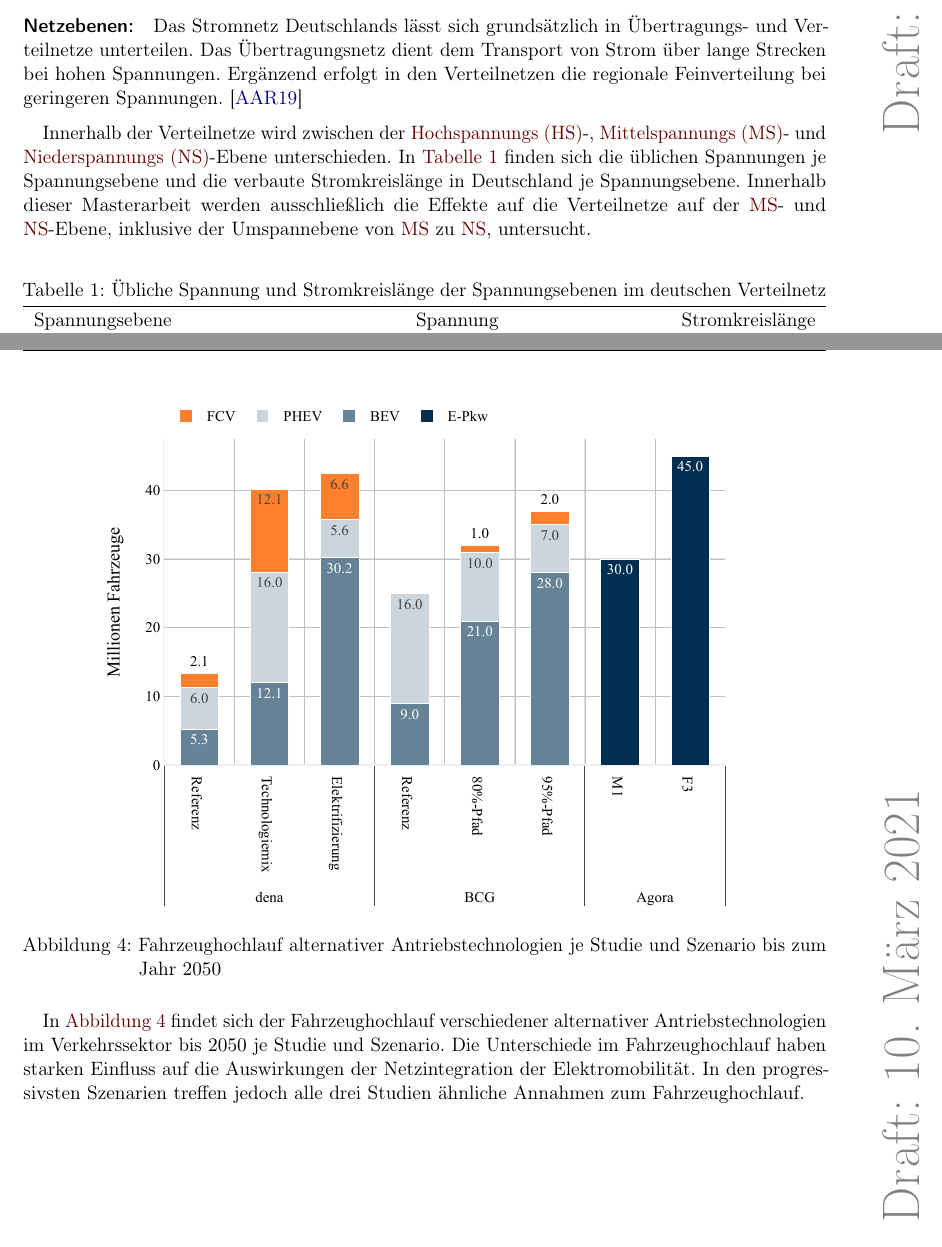
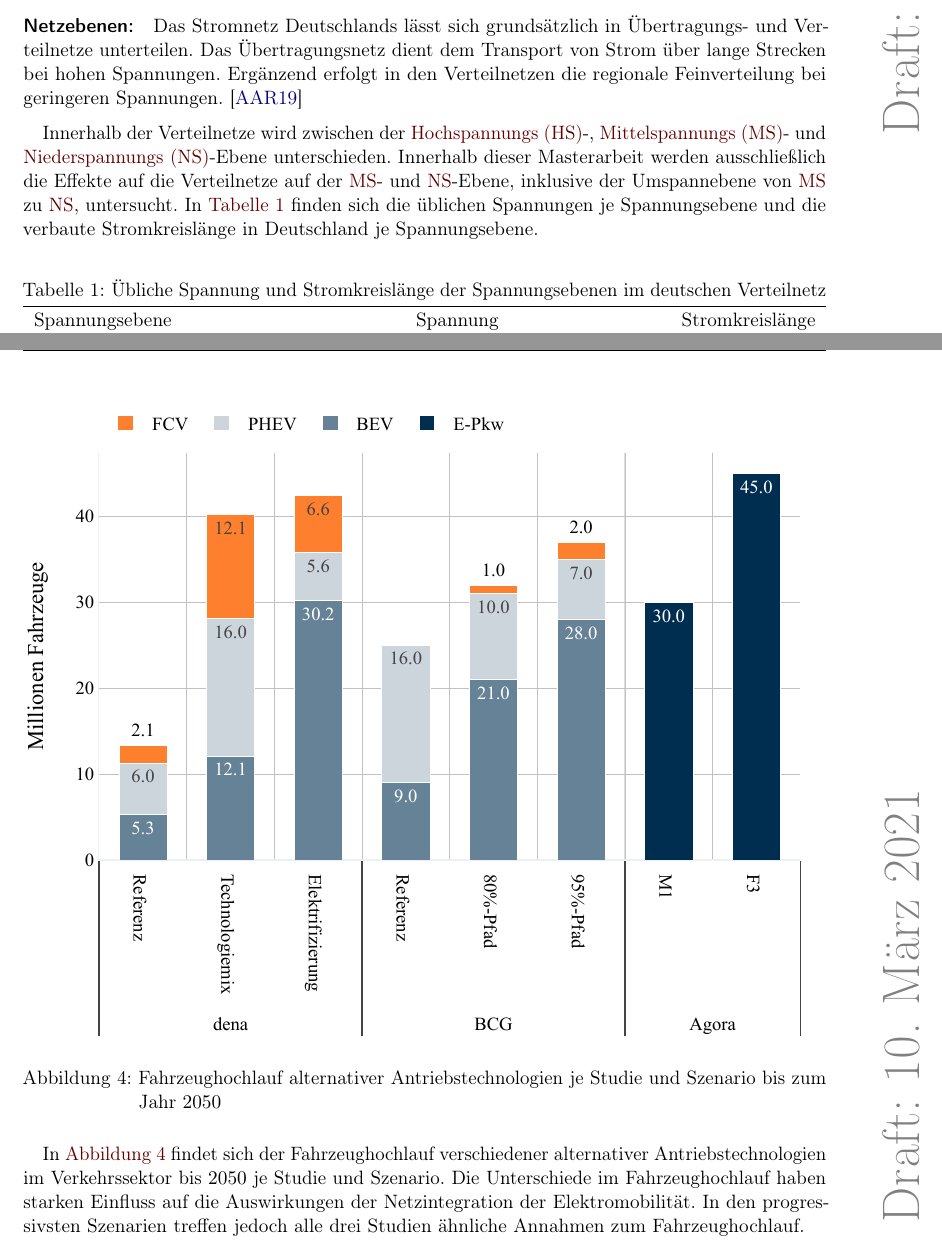
Before and after one commit to MA-KH-RLI/tex-MA-RLI, a LaTeX paper (TeX/00_main.tex, which reads TeX/Ch02/Ch02_Theorie.tex, TeX/Ch03/fig/Ch03_fig_04_RampUp2050.tex): two parts of pages 10 and 17 of 50, joined at a grey line, cut so that both start at the same text. Compiled offline with pdfLaTeX.

Commit message:
minor changes

```diff
--- a/TeX/Ch02/Ch02_Theorie.tex
+++ b/TeX/Ch02/Ch02_Theorie.tex
@@ -17,8 +17,8 @@ Das Übertragungsnetz dient dem Transport von Strom über lange Strecken bei hoh
 Ergänzend erfolgt in den Verteilnetzen die regionale Feinverteilung bei geringeren Spannungen. \cite{Agora2019}\medskip
 
 Innerhalb der Verteilnetze wird zwischen der \glspl{HS}-, \glspl{MS}- und \glspl{NS}-Ebene unterschieden.
+Innerhalb dieser Masterarbeit werden ausschließlich die Effekte auf die Verteilnetze auf der \glspl{MS}- und \glspl{NS}-Ebene, inklusive der Umspannebene von \gls{MS} zu \gls{NS}, untersucht.
 In \autoref{tab:Spannungsebenen} finden sich die üblichen Spannungen je Spannungsebene und die verbaute Stromkreislänge in Deutschland je Spannungsebene.
-Innerhalb dieser Masterarbeit werden ausschließlich die Effekte auf die Verteilnetze auf der \glspl{MS}- und \glspl{NS}-Ebene, inklusive der Umspannebene von \gls{MS} zu \gls{NS}, untersucht.
 
 \input{Ch02/tab/Ch02_tab_01_Spannungsebenen}
 
--- a/TeX/Ch03/fig/Ch03_fig_04_RampUp2050.tex
+++ b/TeX/Ch03/fig/Ch03_fig_04_RampUp2050.tex
@@ -1,5 +1,5 @@
 \begin{figure}[H]
     \centering
-    \includegraphics[width=0.8\textwidth]{Bilder/RampUp-2050-Focus-MA}
+    \includegraphics[width=\textwidth]{Bilder/RampUp-2050-Focus-MA}
     \caption{Fahrzeughochlauf alternativer Antriebstechnologien je Studie und Szenario bis zum Jahr \num{2050}}\label{fig:RampUp2050}
 \end{figure}
```
